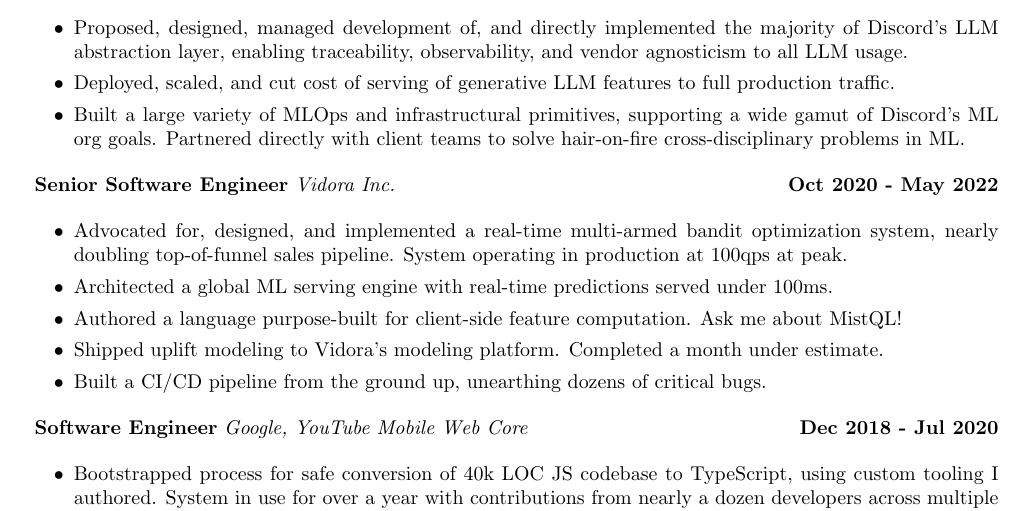
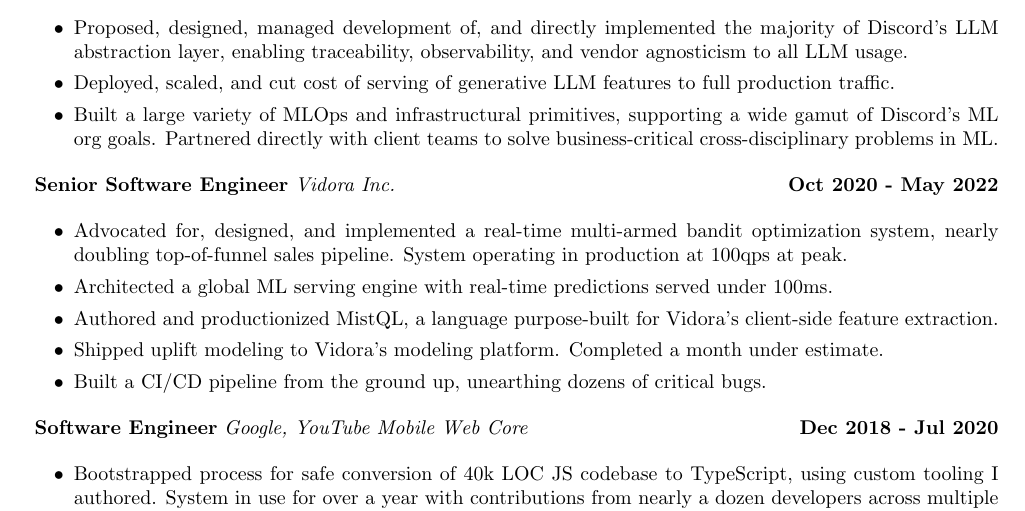
Before and after one commit to evinism/cv, a LaTeX CV (resume.tex): part of the page, cut so that both start at the same text. Compiled offline with pdfLaTeX.

Commit message:
reword a la emily

```diff
--- a/resume.tex
+++ b/resume.tex
@@ -20,7 +20,7 @@ evin.dev $\cdot$ (323) 327-7888 $\cdot$ evinism@gmail.com
 \begin{itemize}
   \item Proposed, designed, managed development of, and directly implemented the majority of Discord's LLM abstraction layer, enabling traceability, observability, and vendor agnosticism to all LLM usage.
   \item Deployed, scaled, and cut cost of serving of generative LLM features to full production traffic.
-  \item Built a large variety of MLOps and infrastructural primitives, supporting a wide gamut of Discord's ML org goals. Partnered directly with client teams to solve hair-on-fire cross-disciplinary problems in ML.
+  \item Built a large variety of MLOps and infrastructural primitives, supporting a wide gamut of Discord's ML org goals. Partnered directly with client teams to solve business-critical cross-disciplinary problems in ML.
   % \item Enabled smooth pathways to transitioning from external OpenAI models to self-hosted models.
   %\item Enabled sub-hourly batch jobs to bridge the gap between realtime and batch.
   %\item Supported ML Engineer across several orgs, enabling them to do the best work they can.
@@ -34,7 +34,7 @@ evin.dev $\cdot$ (323) 327-7888 $\cdot$ evinism@gmail.com
 \begin{itemize}
   \item Advocated for, designed, and implemented a real-time multi-armed bandit optimization system, nearly doubling top-of-funnel sales pipeline. System operating in production at 100qps at peak.
   \item Architected a global ML serving engine with real-time predictions served under 100ms.
-  \item Authored a language purpose-built for client-side feature computation. Ask me about MistQL!
+  \item Authored and productionized MistQL, a language purpose-built for Vidora's client-side feature extraction.
   \item Shipped uplift modeling to Vidora's modeling platform. Completed a month under estimate.
   \item Built a CI/CD pipeline from the ground up, unearthing dozens of critical bugs.
 \end{itemize}
```
Also changed, not shown: resume.pdf.
